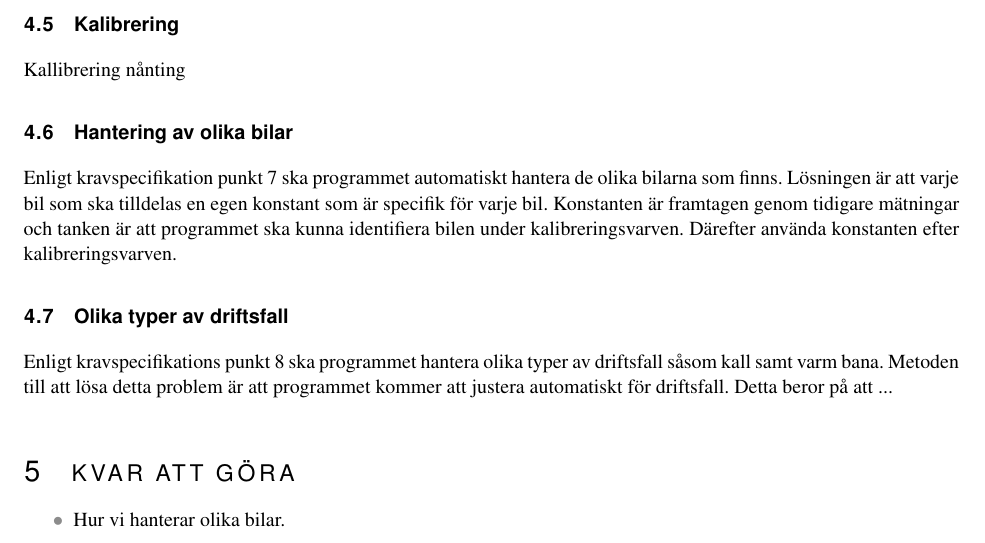
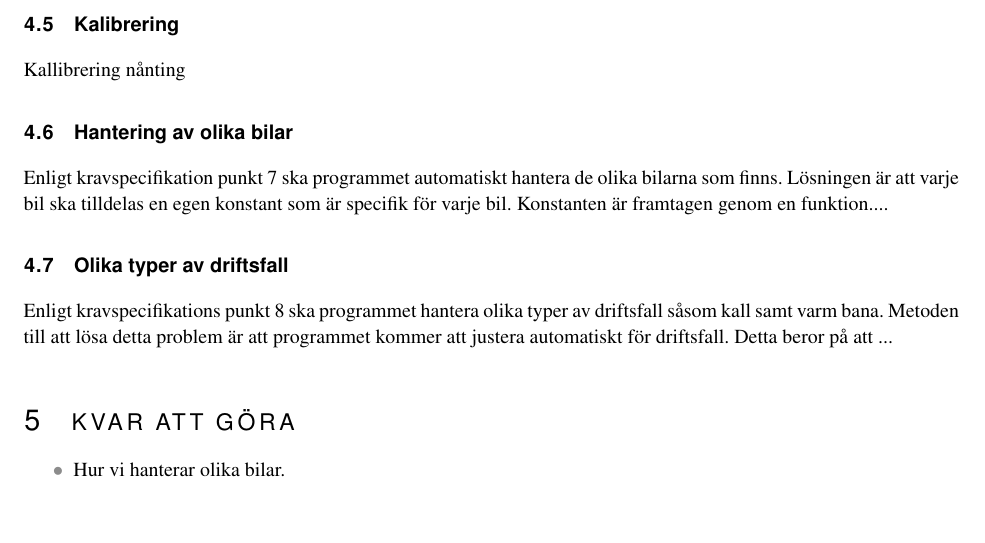
Before and after one commit to sornas/tfyy51, a LaTeX document (Dokument/Designspec/root.tex, which reads Dokument/Designspec/events/Hantering_av_olika_bilar.tex): part of page 8 of 11, cut so that both start at the same text, the shorter picture padded with empty space. Compiled offline with pdfLaTeX.

Commit message:
Ändrade texten i Hantering_av_olika_bilar.tex

```diff
--- a/Dokument/Designspec/events/Hantering_av_olika_bilar.tex
+++ b/Dokument/Designspec/events/Hantering_av_olika_bilar.tex
@@ -1 +1 @@
-Enligt kravspecifikation punkt 7 ska programmet automatiskt hantera de olika bilarna som finns. Lösningen är att varje bil som ska tilldelas en egen konstant som är specifik för varje bil. Konstanten är framtagen genom tidigare mätningar och tanken är att programmet ska kunna identifiera bilen under kalibreringsvarven. Därefter använda konstanten efter kalibreringsvarven.
+Enligt kravspecifikation punkt 7 ska programmet automatiskt hantera de olika bilarna som finns. Lösningen är att varje bil ska tilldelas en egen konstant som är specifik för varje bil. Konstanten är framtagen genom en funktion....
```
